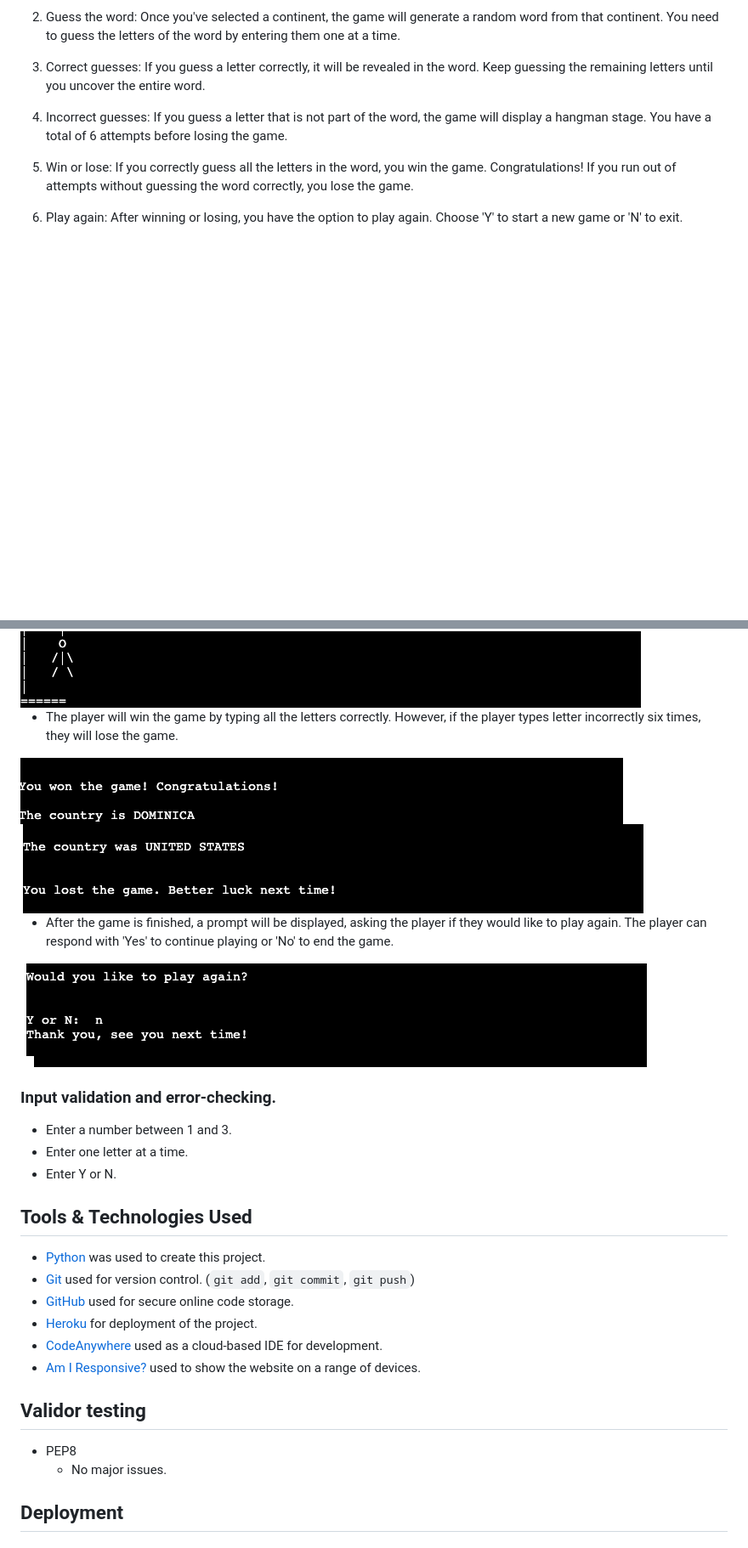
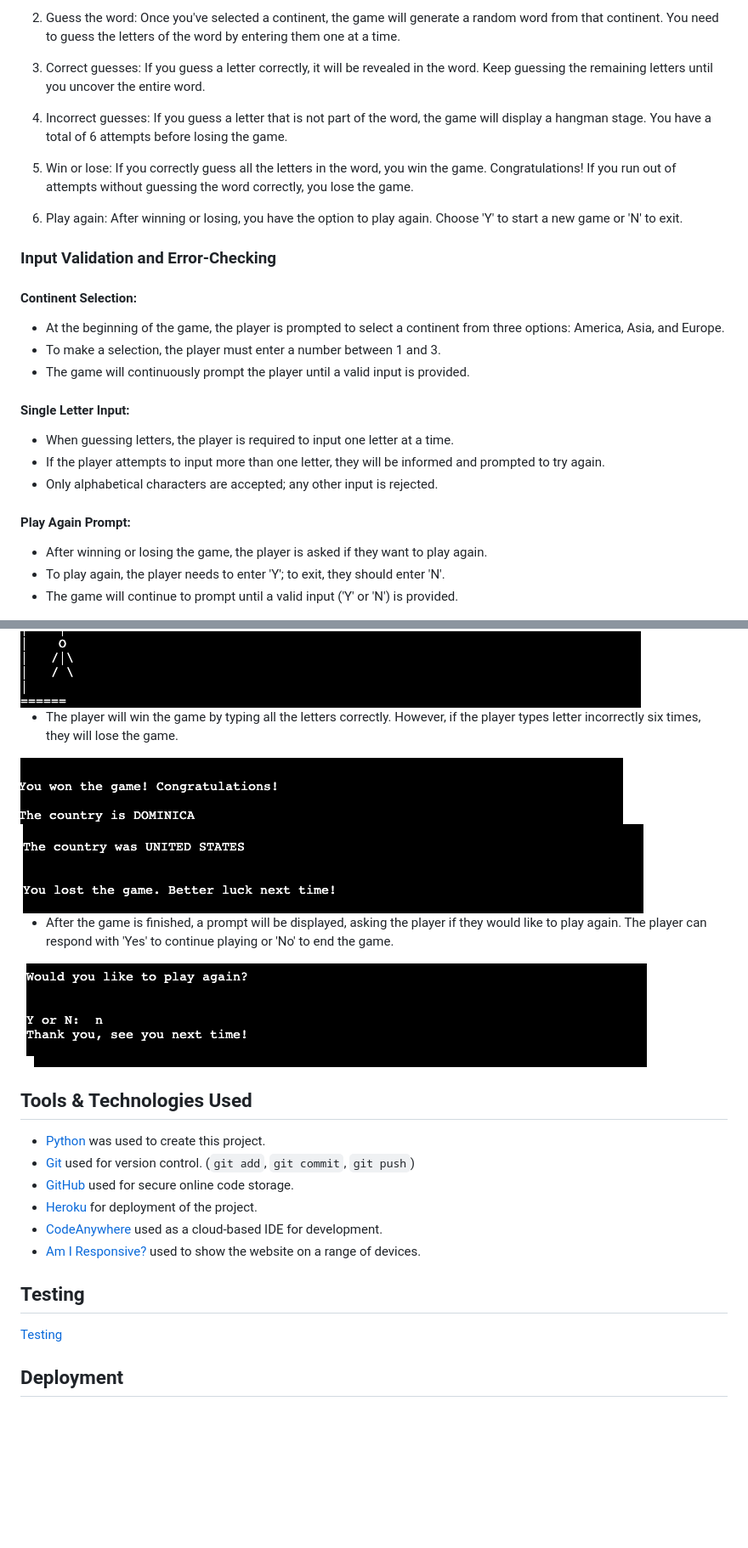
Before and after one commit to Godinhoweverson/PP3_-Hangman_Game, a Markdown page: README.md, 2 parts joined by grey strips. Shown at 85% size. Rendered like a GitHub page; blank space fills up the shorter version.

```diff
--- a/README.md
+++ b/README.md
@@ -19,5 +31,25 @@ This is a Python terminal game of the classic Hangman game. The game allows play
 6. Play again: After winning or losing, you have the option to play again. Choose 'Y' to start a new game or 'N' to exit.
 
 
+### Input Validation and Error-Checking
+
+#### Continent Selection:
+
+- At the beginning of the game, the player is prompted to select a continent from three options: America, Asia, and Europe.
+- To make a selection, the player must enter a number between 1 and 3.
+- The game will continuously prompt the player until a valid input is provided.
+
+#### Single Letter Input:
+
+- When guessing letters, the player is required to input one letter at a time.
+- If the player attempts to input more than one letter, they will be informed and prompted to try again.
+- Only alphabetical characters are accepted; any other input is rejected.
+
+#### Play Again Prompt:
+
+- After winning or losing the game, the player is asked if they want to play again.
+- To play again, the player needs to enter 'Y'; to exit, they should enter 'N'.
+- The game will continue to prompt until a valid input ('Y' or 'N') is provided.
+
 <img src="docs/responsive_img/responsive.png" alt="hangman-responsive">
 
@@ -58,27 +91,15 @@ To generate a random word, the player must choose from three continent options.
 
 <img src="docs/features_img/left_leg.png" alt="leg_left">
 
-
-
-
 - The player will win the game by typing all the letters correctly. However, if the player types letter incorrectly six times, they will lose the game.
 
 <img src="docs/features_img/win_game.png" alt="win_game">
 
 <img src="docs/features_img/lost_game.png" alt="lost_game">
 
-
 - After the game is finished, a prompt will be displayed, asking the player if they would like to play again. The player can respond with 'Yes' to continue playing or 'No' to end the game.
 
 <img src="docs/features_img/play_again.png" alt="play_again">
-
-
-### Input validation and error-checking.
-
-- Enter a number between 1 and 3.
-- Enter one letter at a time.
-- Enter Y or N.
-
 
 ## Tools & Technologies Used
 
@@ -89,9 +110,9 @@ To generate a random word, the player must choose from three continent options.
 - [CodeAnywhere](https://codeanywhere.com/) used as a cloud-based IDE for development.
 - [Am I Responsive?](https://ui.dev/amiresponsive) used to show the website on a range of devices.
 
-## Validor testing
-- PEP8
-  - No major issues.
+## Testing
+
+[Testing](/TESTING.md)
 
 
 ## Deployment
```
Also changed, not shown: other parts of README.md (+14 -1 lines), TESTING.md (added, +90 -0 lines), docs/accessibility/lighthouse-desktop.jpg (added), docs/flowchart.png (added), 1 other file.
